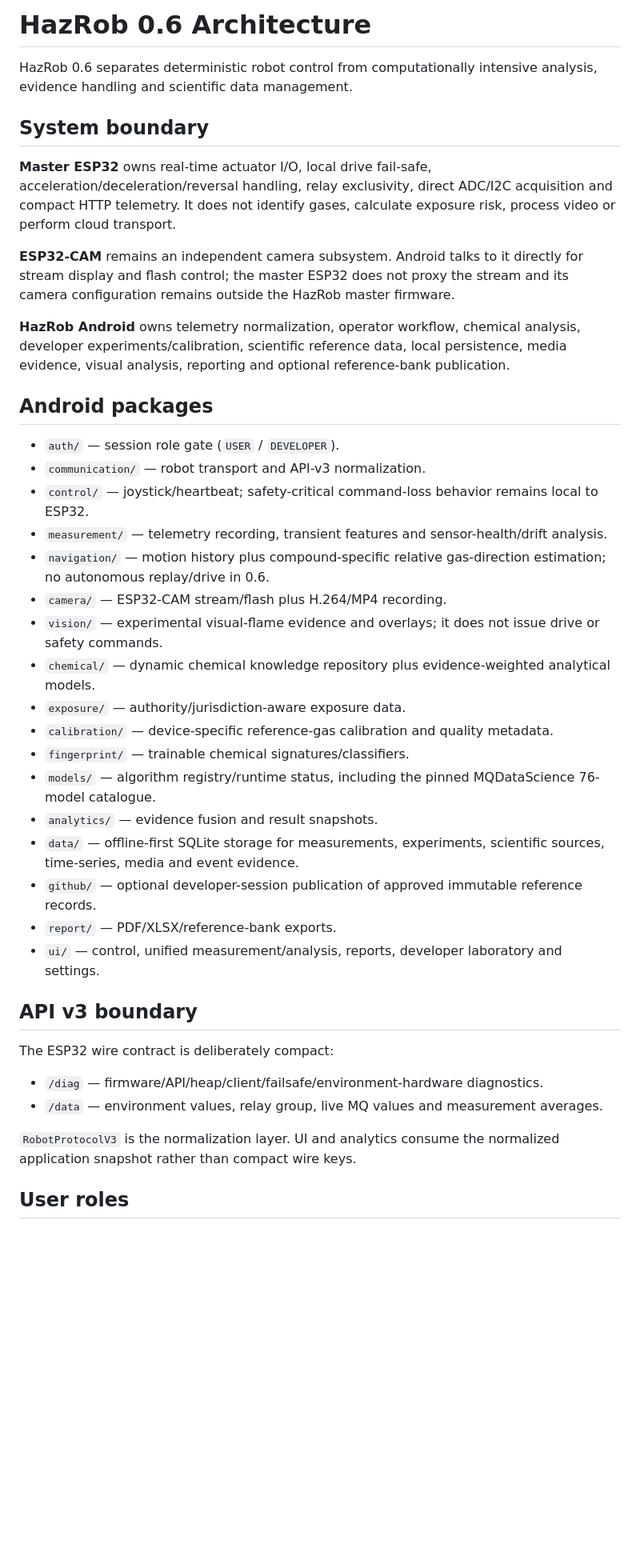
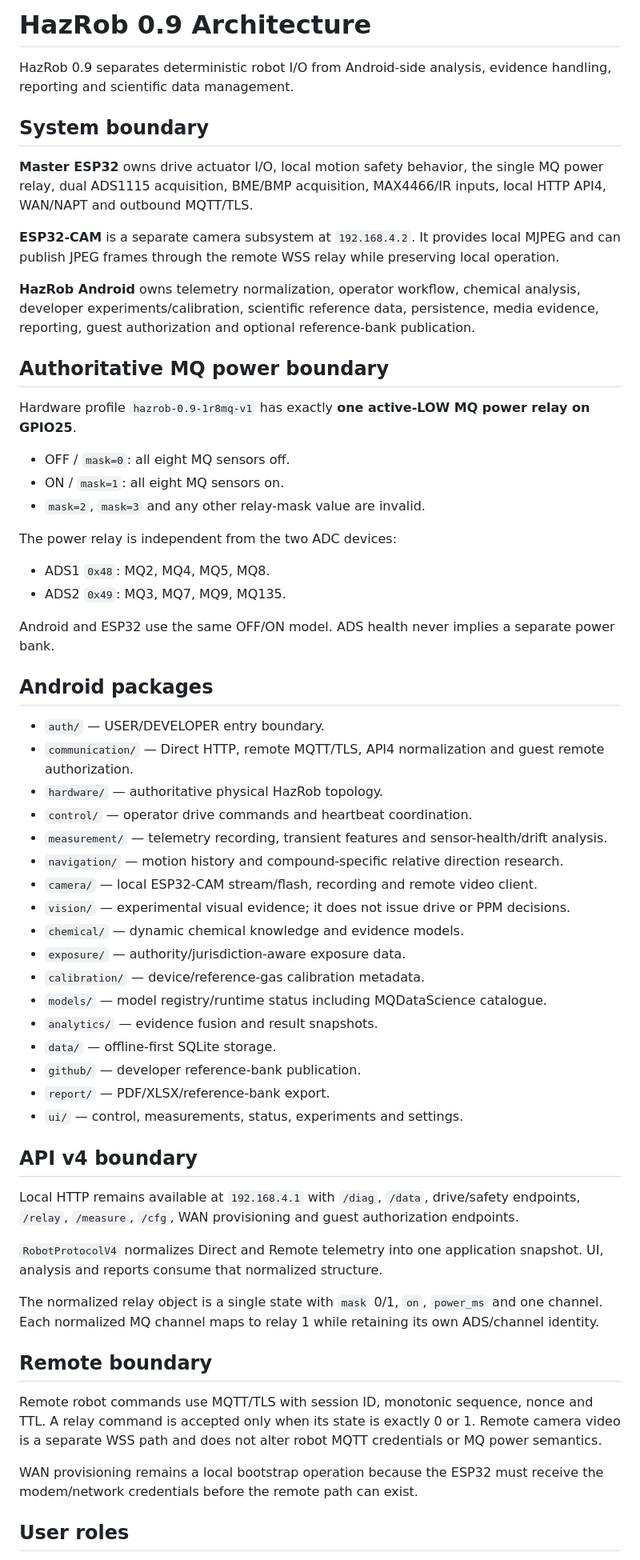
Before and after one commit to sohpany/SERVOC-Android, a Markdown page: ARCHITECTURE.md, the part around one of its changes. Shown at 80% size. Drawn GitHub-style; blank space fills up the shorter version.

Commit message:
Update HazRob architecture for API4 and one MQ relay

```diff
--- a/ARCHITECTURE.md
+++ b/ARCHITECTURE.md
@@ -1,43 +1,63 @@
-# HazRob 0.6 Architecture
+# HazRob 0.9 Architecture
 
-HazRob 0.6 separates deterministic robot control from computationally intensive analysis, evidence handling and scientific data management.
+HazRob 0.9 separates deterministic robot I/O from Android-side analysis, evidence handling, reporting and scientific data management.
 
 ## System boundary
 
-**Master ESP32** owns real-time actuator I/O, local drive fail-safe, acceleration/deceleration/reversal handling, relay exclusivity, direct ADC/I2C acquisition and compact HTTP telemetry. It does not identify gases, calculate exposure risk, process video or perform cloud transport.
+**Master ESP32** owns drive actuator I/O, local motion safety behavior, the single MQ power relay, dual ADS1115 acquisition, BME/BMP acquisition, MAX4466/IR inputs, local HTTP API4, WAN/NAPT and outbound MQTT/TLS.
 
-**ESP32-CAM** remains an independent camera subsystem. Android talks to it directly for stream display and flash control; the master ESP32 does not proxy the stream and its camera configuration remains outside the HazRob master firmware.
+**ESP32-CAM** is a separate camera subsystem at `192.168.4.2`. It provides local MJPEG and can publish JPEG frames through the remote WSS relay while preserving local operation.
 
-**HazRob Android** owns telemetry normalization, operator workflow, chemical analysis, developer experiments/calibration, scientific reference data, local persistence, media evidence, visual analysis, reporting and optional reference-bank publication.
+**HazRob Android** owns telemetry normalization, operator workflow, chemical analysis, developer experiments/calibration, scientific reference data, persistence, media evidence, reporting, guest authorization and optional reference-bank publication.
+
+## Authoritative MQ power boundary
+
+Hardware profile `hazrob-0.9-1r8mq-v1` has exactly **one active-LOW MQ power relay on GPIO25**.
+
+- OFF / `mask=0`: all eight MQ sensors off.
+- ON / `mask=1`: all eight MQ sensors on.
+- `mask=2`, `mask=3` and any other relay-mask value are invalid.
+
+The power relay is independent from the two ADC devices:
+
+- ADS1 `0x48`: MQ2, MQ4, MQ5, MQ8.
+- ADS2 `0x49`: MQ3, MQ7, MQ9, MQ135.
+
+Android and ESP32 use the same OFF/ON model. ADS health never implies a separate power bank.
 
 ## Android packages
 
-- `auth/` — session role gate (`USER` / `DEVELOPER`).
-- `communication/` — robot transport and API-v3 normalization.
-- `control/` — joystick/heartbeat; safety-critical command-loss behavior remains local to ESP32.
+- `auth/` — USER/DEVELOPER entry boundary.
+- `communication/` — Direct HTTP, remote MQTT/TLS, API4 normalization and guest remote authorization.
+- `hardware/` — authoritative physical HazRob topology.
+- `control/` — operator drive commands and heartbeat coordination.
 - `measurement/` — telemetry recording, transient features and sensor-health/drift analysis.
-- `navigation/` — motion history plus compound-specific relative gas-direction estimation; no autonomous replay/drive in 0.6.
-- `camera/` — ESP32-CAM stream/flash plus H.264/MP4 recording.
-- `vision/` — experimental visual-flame evidence and overlays; it does not issue drive or safety commands.
-- `chemical/` — dynamic chemical knowledge repository plus evidence-weighted analytical models.
+- `navigation/` — motion history and compound-specific relative direction research.
+- `camera/` — local ESP32-CAM stream/flash, recording and remote video client.
+- `vision/` — experimental visual evidence; it does not issue drive or PPM decisions.
+- `chemical/` — dynamic chemical knowledge and evidence models.
 - `exposure/` — authority/jurisdiction-aware exposure data.
-- `calibration/` — device-specific reference-gas calibration and quality metadata.
-- `fingerprint/` — trainable chemical signatures/classifiers.
-- `models/` — algorithm registry/runtime status, including the pinned MQDataScience 76-model catalogue.
+- `calibration/` — device/reference-gas calibration metadata.
+- `models/` — model registry/runtime status including MQDataScience catalogue.
 - `analytics/` — evidence fusion and result snapshots.
-- `data/` — offline-first SQLite storage for measurements, experiments, scientific sources, time-series, media and event evidence.
-- `github/` — optional developer-session publication of approved immutable reference records.
-- `report/` — PDF/XLSX/reference-bank exports.
-- `ui/` — control, unified measurement/analysis, reports, developer laboratory and settings.
+- `data/` — offline-first SQLite storage.
+- `github/` — developer reference-bank publication.
+- `report/` — PDF/XLSX/reference-bank export.
+- `ui/` — control, measurements, status, experiments and settings.
 
-## API v3 boundary
+## API v4 boundary
 
-The ESP32 wire contract is deliberately compact:
+Local HTTP remains available at `192.168.4.1` with `/diag`, `/data`, drive/safety endpoints, `/relay`, `/measure`, `/cfg`, WAN provisioning and guest authorization endpoints.
 
-- `/diag` — firmware/API/heap/client/failsafe/environment-hardware diagnostics.
-- `/data` — environment values, relay group, live MQ values and measurement averages.
+`RobotProtocolV4` normalizes Direct and Remote telemetry into one application snapshot. UI, analysis and reports consume that normalized structure.
 
-`RobotProtocolV3` is the normalization layer. UI and analytics consume the normalized application snapshot rather than compact wire keys.
+The normalized relay object is a single state with `mask` 0/1, `on`, `power_ms` and one channel. Each normalized MQ channel maps to relay 1 while retaining its own ADS/channel identity.
+
+## Remote boundary
+
+Remote robot commands use MQTT/TLS with session ID, monotonic sequence, nonce and TTL. A relay command is accepted only when its state is exactly 0 or 1. Remote camera video is a separate WSS path and does not alter robot MQTT credentials or MQ power semantics.
+
+WAN provisioning remains a local bootstrap operation because the ESP32 must receive the modem/network credentials before the remote path can exist.
 
 ## User roles
 
```
Also changed, not shown: other parts of ARCHITECTURE.md (+7 -17 lines).
